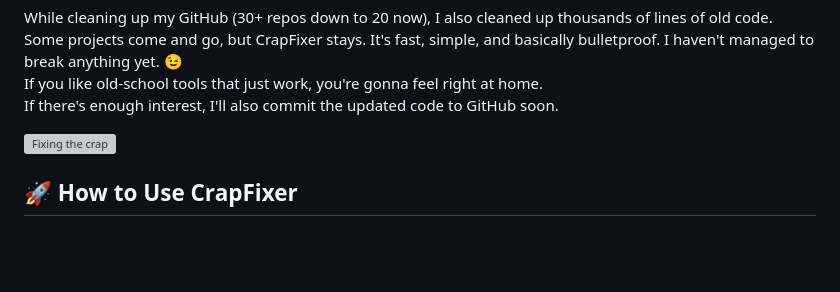
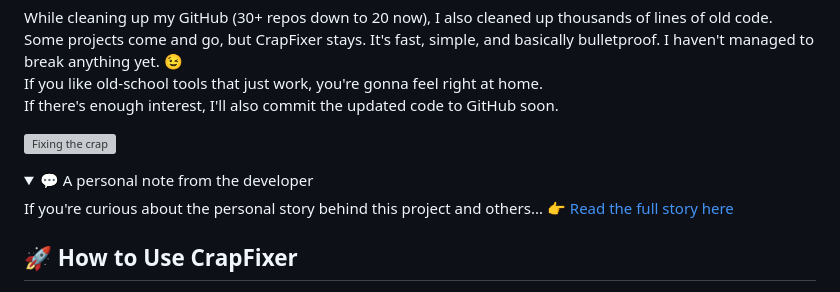
Before and after one commit to peter9811/Crapfixer, a Markdown page: README.md, the part around the change. Drawn GitHub-style; folded sections open; blank space fills up the shorter version; grey boxes are pictures that could not be loaded.

```diff
--- a/README.md
+++ b/README.md
@@ -18,6 +18,15 @@ CrapFixer still looks like something straight out of the Windows XP era (maybe C
 While cleaning up my GitHub (30+ repos down to 20 now), I also cleaned up thousands of lines of old code. Some projects come and go, but CrapFixer stays. It's fast, simple, and basically bulletproof. I haven't managed to break anything yet. 😉 <br>If you like old-school tools that just work, you're gonna feel right at home. <br>If there's enough interest, I'll also commit the updated code to GitHub soon.
 
 ![Fixing the crap](https://github.com/user-attachments/assets/cb568d53-113e-4a14-8c88-30e822b45bd3)
+
+<details>
+  <summary>💬 A personal note from the developer</summary>
+
+If you're curious about the personal story behind this project and others...
+👉 [Read the full story here](story.md)
+
+</details>
+
 
 ## 🚀 How to Use CrapFixer
 
```
